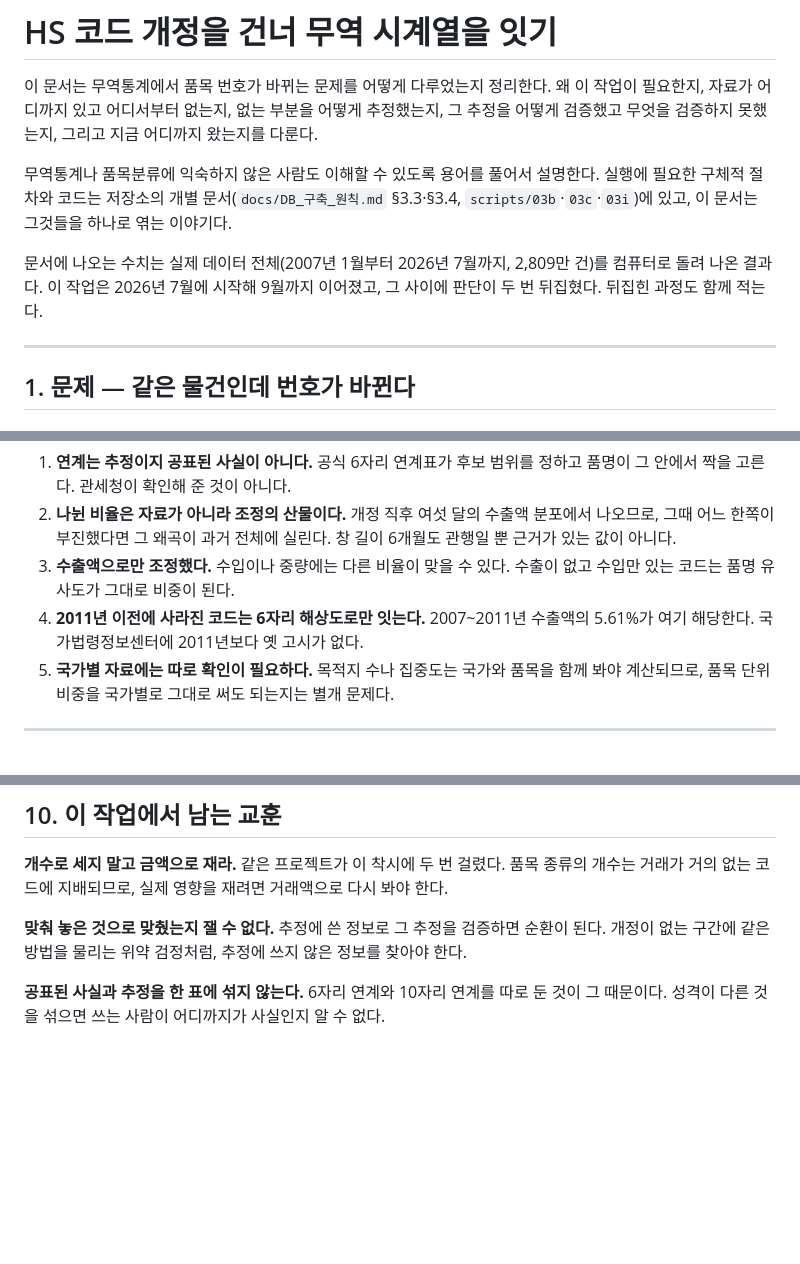
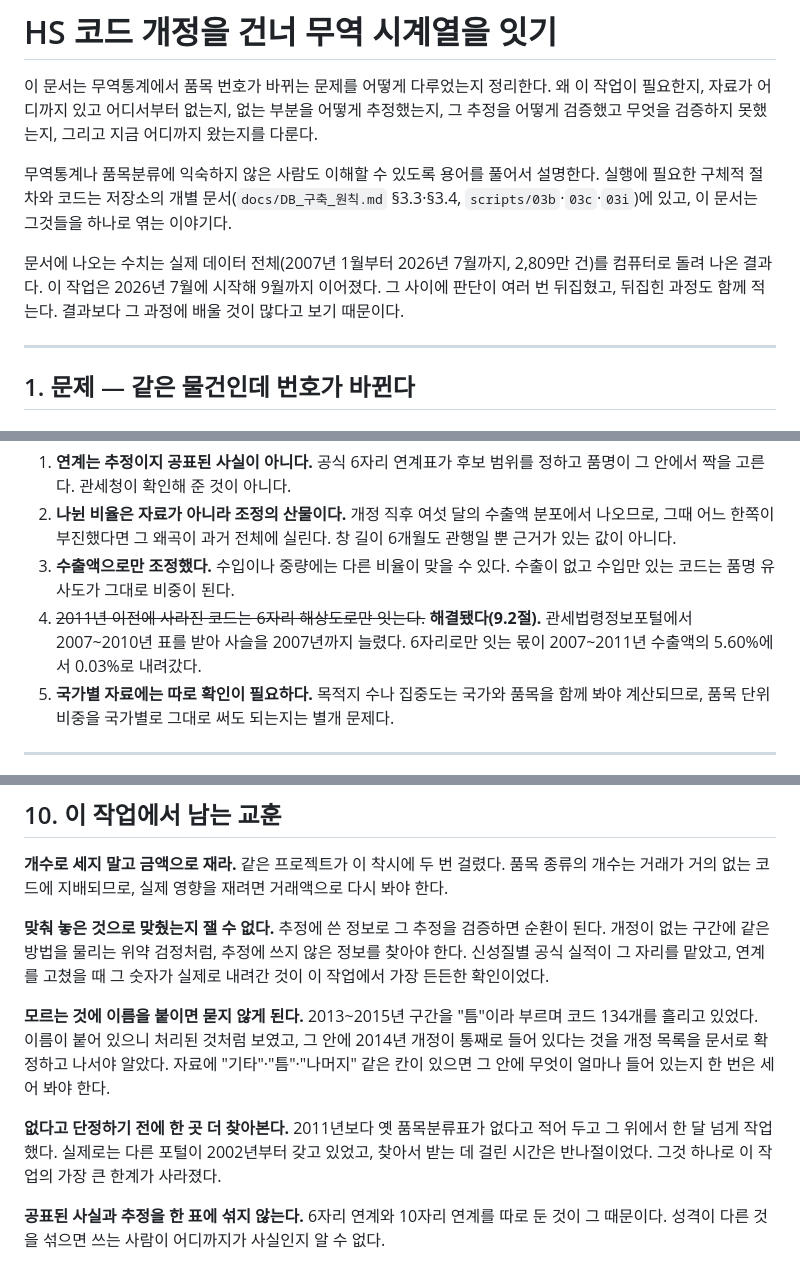
Before and after one commit to pilsunchoi/KCSDB2, a Markdown page: chapters/chapter07/chapter07.md, 3 parts joined by grey strips. Drawn GitHub-style; blank space fills up the shorter version.

```diff
--- a/chapters/chapter07/chapter07.md
+++ b/chapters/chapter07/chapter07.md
@@ -4,7 +4,7 @@
 
 무역통계나 품목분류에 익숙하지 않은 사람도 이해할 수 있도록 용어를 풀어서 설명한다. 실행에 필요한 구체적 절차와 코드는 저장소의 개별 문서(`docs/DB_구축_원칙.md` §3.3·§3.4, `scripts/03b`·`03c`·`03i`)에 있고, 이 문서는 그것들을 하나로 엮는 이야기다.
 
-문서에 나오는 수치는 실제 데이터 전체(2007년 1월부터 2026년 7월까지, 2,809만 건)를 컴퓨터로 돌려 나온 결과다. 이 작업은 2026년 7월에 시작해 9월까지 이어졌고, 그 사이에 판단이 두 번 뒤집혔다. 뒤집힌 과정도 함께 적는다.
+문서에 나오는 수치는 실제 데이터 전체(2007년 1월부터 2026년 7월까지, 2,809만 건)를 컴퓨터로 돌려 나온 결과다. 이 작업은 2026년 7월에 시작해 9월까지 이어졌다. 그 사이에 판단이 여러 번 뒤집혔고, 뒤집힌 과정도 함께 적는다. 결과보다 그 과정에 배울 것이 많다고 보기 때문이다.
 
 ---
 
@@ -260,7 +264,7 @@ IPF가 낸 비중은 77.30% · 19.01% · 2.93% · 0.67% · 0.08%다. 직후 6개
 1. **연계는 추정이지 공표된 사실이 아니다.** 공식 6자리 연계표가 후보 범위를 정하고 품명이 그 안에서 짝을 고른다. 관세청이 확인해 준 것이 아니다.
 2. **나뉜 비율은 자료가 아니라 조정의 산물이다.** 개정 직후 여섯 달의 수출액 분포에서 나오므로, 그때 어느 한쪽이 부진했다면 그 왜곡이 과거 전체에 실린다. 창 길이 6개월도 관행일 뿐 근거가 있는 값이 아니다.
 3. **수출액으로만 조정했다.** 수입이나 중량에는 다른 비율이 맞을 수 있다. 수출이 없고 수입만 있는 코드는 품명 유사도가 그대로 비중이 된다.
-4. **2011년 이전에 사라진 코드는 6자리 해상도로만 잇는다.** 2007~2011년 수출액의 5.61%가 여기 해당한다. 국가법령정보센터에 2011년보다 옛 고시가 없다.
+4. ~~2011년 이전에 사라진 코드는 6자리 해상도로만 잇는다.~~ **해결됐다(9.2절).** 관세법령정보포털에서 2007~2010년 표를 받아 사슬을 2007년까지 늘렸다. 6자리로만 잇는 몫이 2007~2011년 수출액의 5.60%에서 0.03%로 내려갔다.
 5. **국가별 자료에는 따로 확인이 필요하다.** 목적지 수나 집중도는 국가와 품목을 함께 봐야 계산되므로, 품목 단위 비중을 국가별로 그대로 써도 되는지는 별개 문제다.
 
 ---
@@ -432,7 +449,11 @@ IPF가 낸 비중은 77.30% · 19.01% · 2.93% · 0.67% · 0.08%다. 직후 6개
 
 **개수로 세지 말고 금액으로 재라.** 같은 프로젝트가 이 착시에 두 번 걸렸다. 품목 종류의 개수는 거래가 거의 없는 코드에 지배되므로, 실제 영향을 재려면 거래액으로 다시 봐야 한다.
 
-**맞춰 놓은 것으로 맞췄는지 잴 수 없다.** 추정에 쓴 정보로 그 추정을 검증하면 순환이 된다. 개정이 없는 구간에 같은 방법을 물리는 위약 검정처럼, 추정에 쓰지 않은 정보를 찾아야 한다.
+**맞춰 놓은 것으로 맞췄는지 잴 수 없다.** 추정에 쓴 정보로 그 추정을 검증하면 순환이 된다. 개정이 없는 구간에 같은 방법을 물리는 위약 검정처럼, 추정에 쓰지 않은 정보를 찾아야 한다. 신성질별 공식 실적이 그 자리를 맡았고, 연계를 고쳤을 때 그 숫자가 실제로 내려간 것이 이 작업에서 가장 든든한 확인이었다.
+
+**모르는 것에 이름을 붙이면 묻지 않게 된다.** 2013~2015년 구간을 "틈"이라 부르며 코드 134개를 흘리고 있었다. 이름이 붙어 있으니 처리된 것처럼 보였고, 그 안에 2014년 개정이 통째로 들어 있다는 것을 개정 목록을 문서로 확정하고 나서야 알았다. 자료에 "기타"·"틈"·"나머지" 같은 칸이 있으면 그 안에 무엇이 얼마나 들어 있는지 한 번은 세어 봐야 한다.
+
+**없다고 단정하기 전에 한 곳 더 찾아본다.** 2011년보다 옛 품목분류표가 없다고 적어 두고 그 위에서 한 달 넘게 작업했다. 실제로는 다른 포털이 2002년부터 갖고 있었고, 찾아서 받는 데 걸린 시간은 반나절이었다. 그것 하나로 이 작업의 가장 큰 한계가 사라졌다.
 
 **공표된 사실과 추정을 한 표에 섞지 않는다.** 6자리 연계와 10자리 연계를 따로 둔 것이 그 때문이다. 성격이 다른 것을 섞으면 쓰는 사람이 어디까지가 사실인지 알 수 없다.
 
```
Also changed, not shown: other parts of chapters/chapter07/chapter07.md (+33 -16 lines).
